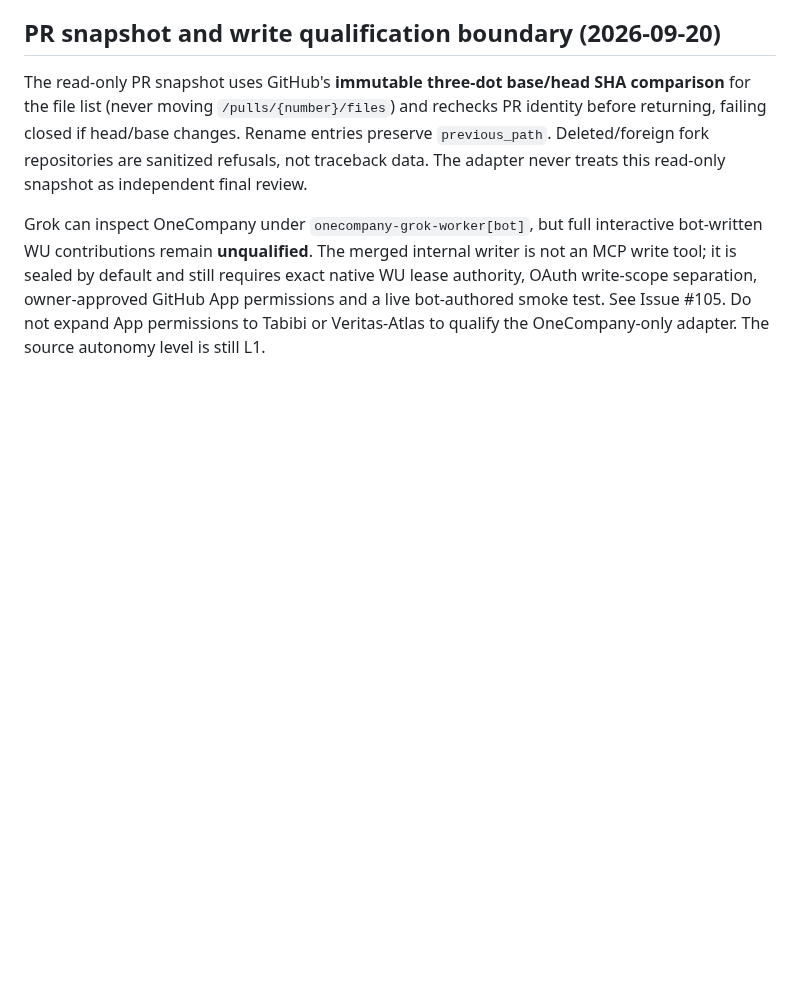
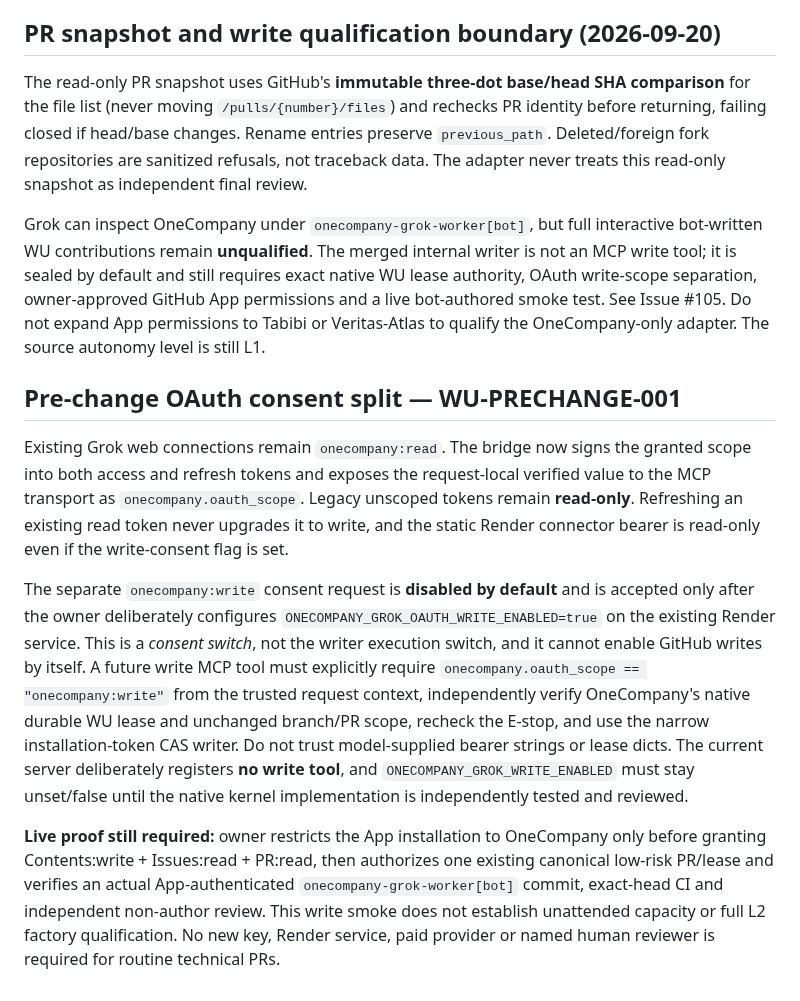
Before and after one commit to NTinkicht/OneCompany, a Markdown page: docs/GROK-GITHUB-APP-ADAPTER.md, the part around the change. GitHub-like rendering; blank space fills up the shorter version.

Commit message:
docs(grok): record precise owner-only App permission and native-lease exit gates

```diff
--- a/docs/GROK-GITHUB-APP-ADAPTER.md
+++ b/docs/GROK-GITHUB-APP-ADAPTER.md
@@ -173,3 +173,33 @@ requires exact native WU lease authority, OAuth write-scope separation,
 owner-approved GitHub App permissions and a live bot-authored smoke test.
 See Issue #105. Do not expand App permissions to Tabibi or Veritas-Atlas to
 qualify the OneCompany-only adapter. The source autonomy level is still L1.
+
+## Pre-change OAuth consent split — WU-PRECHANGE-001
+
+Existing Grok web connections remain `onecompany:read`. The bridge now signs
+the granted scope into both access and refresh tokens and exposes the
+request-local verified value to the MCP transport as
+`onecompany.oauth_scope`. Legacy unscoped tokens remain **read-only**.
+Refreshing an existing read token never upgrades it to write, and the static
+Render connector bearer is read-only even if the write-consent flag is set.
+
+The separate `onecompany:write` consent request is **disabled by default**
+and is accepted only after the owner deliberately configures
+`ONECOMPANY_GROK_OAUTH_WRITE_ENABLED=true` on the existing Render service.
+This is a *consent switch*, not the writer execution switch, and it cannot
+enable GitHub writes by itself. A future write MCP tool must explicitly
+require `onecompany.oauth_scope == "onecompany:write"` from the trusted
+request context, independently verify OneCompany's native durable WU lease
+and unchanged branch/PR scope, recheck the E-stop, and use the narrow
+installation-token CAS writer. Do not trust model-supplied bearer strings
+or lease dicts. The current server deliberately registers **no write tool**,
+and `ONECOMPANY_GROK_WRITE_ENABLED` must stay unset/false until the native
+kernel implementation is independently tested and reviewed.
+
+**Live proof still required:** owner restricts the App installation to
+OneCompany only before granting Contents:write + Issues:read + PR:read, then
+authorizes one existing canonical low-risk PR/lease and verifies an actual
+App-authenticated `onecompany-grok-worker[bot]` commit, exact-head CI and
+independent non-author review. This write smoke does not establish unattended
+capacity or full L2 factory qualification. No new key, Render service, paid
+provider or named human reviewer is required for routine technical PRs.
```
